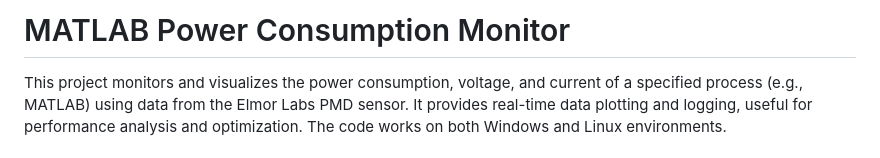
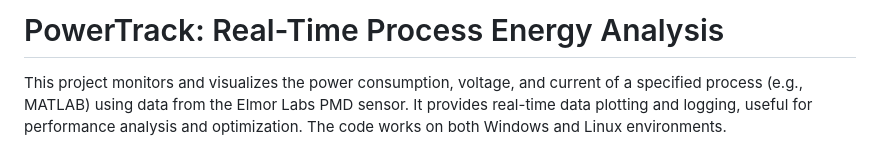
Before and after one commit to sams-santos/MATLAB-Power-Monitor, a Markdown page: README.md, the part around the change. GitHub-like rendering.

```diff
--- a/README.md
+++ b/README.md
@@ -1,5 +1,5 @@
 
-# MATLAB Power Consumption Monitor
+# PowerTrack: Real-Time Process Energy Analysis
 
 This project monitors and visualizes the power consumption, voltage, and current of a specified process (e.g., MATLAB) using data from the Elmor Labs PMD sensor. It provides real-time data plotting and logging, useful for performance analysis and optimization. The code works on both Windows and Linux environments.
 
```
